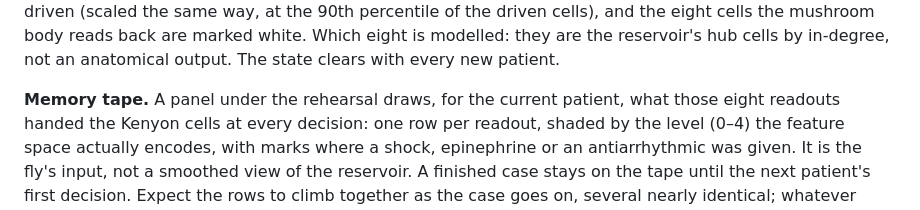
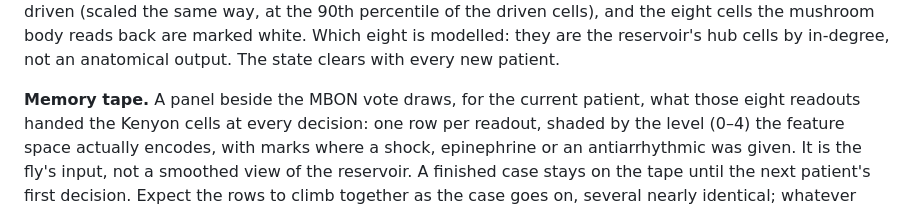
Before and after one commit to Jimmy110101013/fly-megacode, a Markdown page: README.md, the part around the change. Rendered like a GitHub page.

Commit message:
README: the memory tape now sits beside the MBON vote
Co-Authored-By: Claude Opus 5 <noreply@anthropic.com>

```diff
--- a/README.md
+++ b/README.md
@@ -127,7 +127,7 @@ cells the mushroom body reads back are marked white. Which eight is modelled: th
 the reservoir's hub cells by in-degree, not an anatomical output. The state clears with
 every new patient.
 
-**Memory tape.** A panel under the rehearsal draws, for the current patient, what those
+**Memory tape.** A panel beside the MBON vote draws, for the current patient, what those
 eight readouts handed the Kenyon cells at every decision: one row per readout, shaded
 by the level (0–4) the feature space actually encodes, with marks where a shock,
 epinephrine or an antiarrhythmic was given. It is the fly's input, not a smoothed view
```
